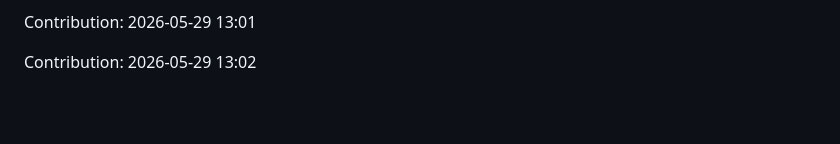
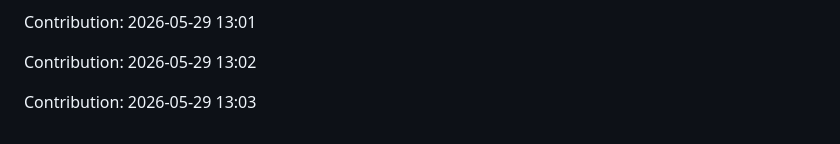
Before and after one commit to urvashi181/Myfiirstrepo, a Markdown page: repo/README.md, the part around the change. Drawn GitHub-style; blank space fills up the shorter version.

Commit message:
Contribution: 2026-05-29 13:03

```diff
--- a/repo/README.md
+++ b/repo/README.md
@@ -2883,3 +2883,5 @@ Contribution: 2026-05-29 13:00
 Contribution: 2026-05-29 13:01
 
 Contribution: 2026-05-29 13:02
+
+Contribution: 2026-05-29 13:03
```
